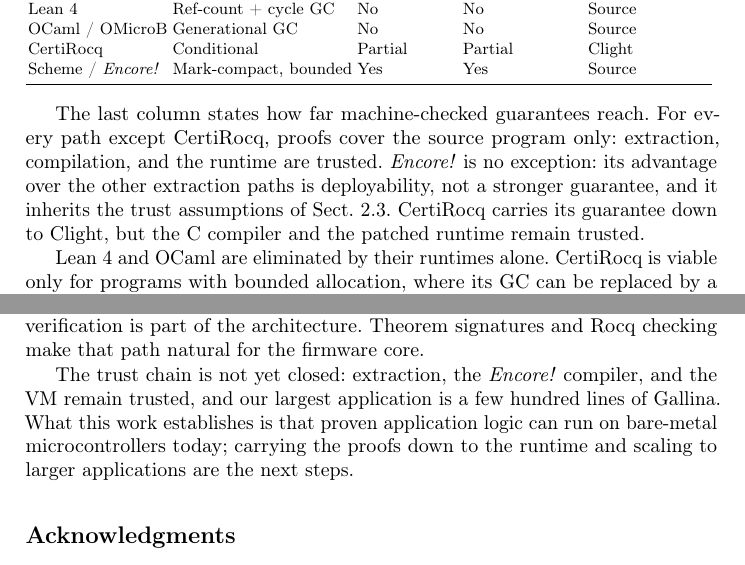
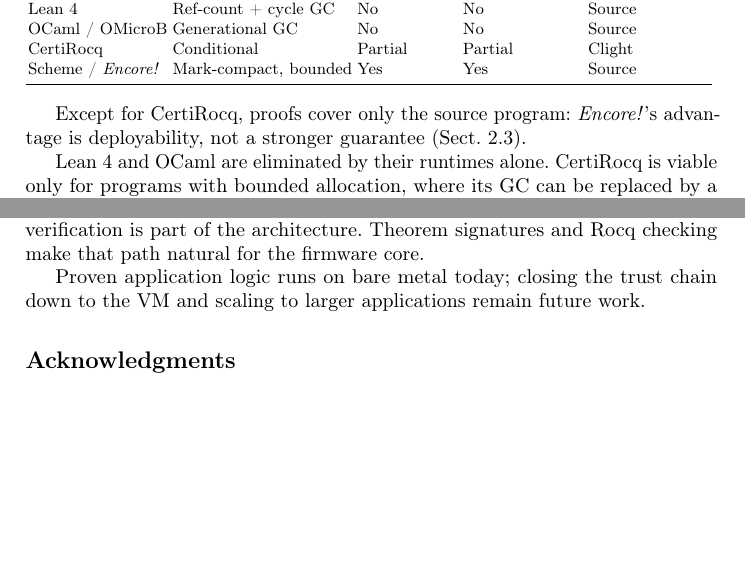
Before and after one commit to vbergeron/encore, a LaTeX paper (paper/rocq-to-metal.tex): two parts of pages 10 and 15 of 16, joined at a grey line, cut so that both start at the same text, the shorter picture padded with empty space. Compiled offline with pdfLaTeX.

Commit message:
paper: shorten the trust caveats to one sentence each
Co-Authored-By: Claude Opus 5.5 <noreply@anthropic.com>
Claude-Session: https://claude.ai/code/session_016H2bErUFfug6fjRjf6zXbi

```diff
--- a/paper/rocq-to-metal.tex
+++ b/paper/rocq-to-metal.tex
@@ -450,10 +450,7 @@ Scheme / \encore{} & Mark-compact, bounded & Yes & Yes & Source \\
 }
 \end{table}
 
-The last column states how far machine-checked guarantees reach.
-For every path except CertiRocq, proofs cover the source program only: extraction, compilation, and the runtime are trusted.
-\encore{} is no exception: its advantage over the other extraction paths is deployability, not a stronger guarantee, and it inherits the trust assumptions of Sect.~\ref{sec:trust}.
-CertiRocq carries its guarantee down to Clight, but the C compiler and the patched runtime remain trusted.
+Except for CertiRocq, proofs cover only the source program: \encore{}'s advantage is deployability, not a stronger guarantee (Sect.~\ref{sec:trust}).
 
 Lean 4 and OCaml are eliminated by their runtimes alone.
 CertiRocq is viable only for programs with bounded allocation, where its GC can be replaced by a static bump allocator; it remains conditional.
@@ -642,8 +639,7 @@ Structuring firmware as a pure state-transition function decouples verification
 As code generation becomes cheaper, assurance cost only stays manageable if verification is part of the architecture.
 Theorem signatures and Rocq checking make that path natural for the firmware core.
 
-The trust chain is not yet closed: extraction, the \encore{} compiler, and the VM remain trusted, and our largest application is a few hundred lines of Gallina.
-What this work establishes is that proven application logic can run on bare-metal microcontrollers today; carrying the proofs down to the runtime and scaling to larger applications are the next steps.
+Proven application logic runs on bare metal today; closing the trust chain down to the VM and scaling to larger applications remain future work.
 
 \section*{Acknowledgments}
 The authors thank Nicolas Iooss for their valuable contribution and the Ledger Backend and Ledger Donjon teams for their support.
```
